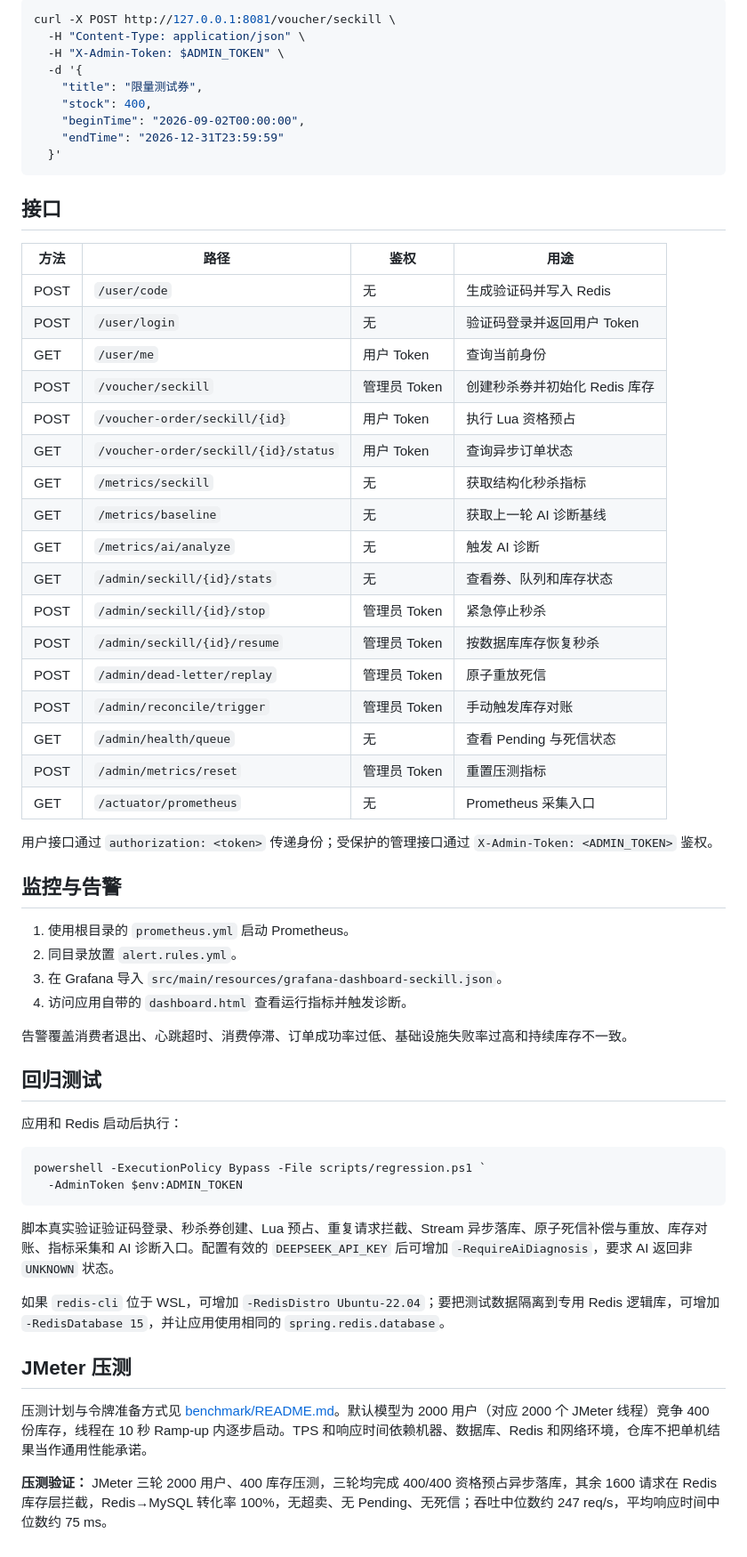
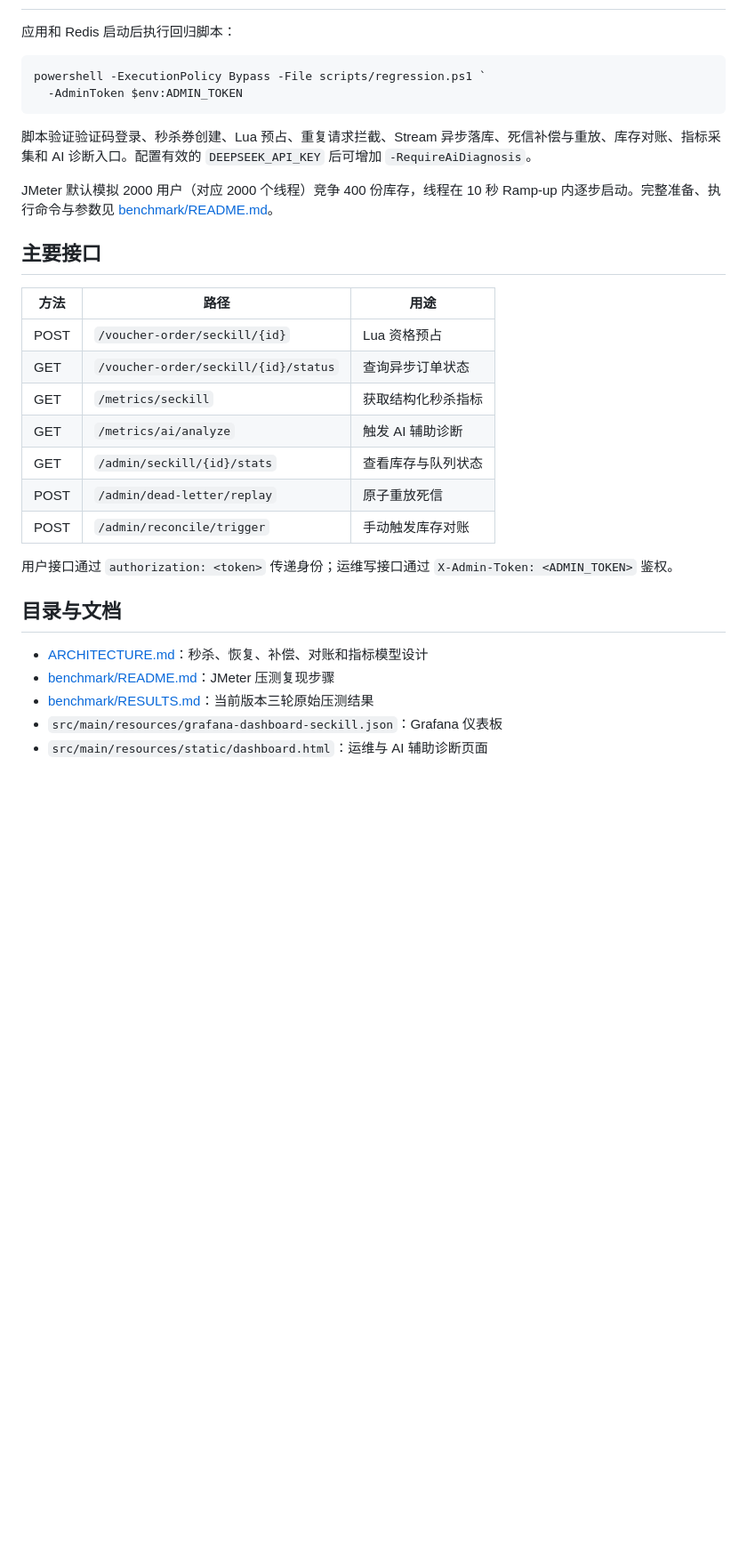
Before and after one commit to tttthree/seckill-observability-ai, a Markdown page: README.md, the part around one of its changes. Shown at 89% size. Drawn GitHub-style; blank space fills up the shorter version.

````diff
--- a/README.md
+++ b/README.md
@@ -140,64 +108,33 @@ java -jar target/hm-dianping-0.0.1-SNAPSHOT.jar
 
-```bash
-curl -X POST http://127.0.0.1:8081/voucher/seckill \
-  -H "Content-Type: application/json" \
-  -H "X-Admin-Token: $ADMIN_TOKEN" \
-  -d '{
-    "title": "限量测试券",
-    "stock": 400,
-    "beginTime": "2026-09-02T00:00:00",
-    "endTime": "2026-12-31T23:59:59"
-  }'
-```
-
-## 接口
-
-| 方法 | 路径 | 鉴权 | 用途 |
-|---|---|---|---|
-| POST | `/user/code` | 无 | 生成验证码并写入 Redis |
-| POST | `/user/login` | 无 | 验证码登录并返回用户 Token |
-| GET | `/user/me` | 用户 Token | 查询当前身份 |
-| POST | `/voucher/seckill` | 管理员 Token | 创建秒杀券并初始化 Redis 库存 |
-| POST | `/voucher-order/seckill/{id}` | 用户 Token | 执行 Lua 资格预占 |
-| GET | `/voucher-order/seckill/{id}/status` | 用户 Token | 查询异步订单状态 |
-| GET | `/metrics/seckill` | 无 | 获取结构化秒杀指标 |
-| GET | `/metrics/baseline` | 无 | 获取上一轮 AI 诊断基线 |
-| GET | `/metrics/ai/analyze` | 无 | 触发 AI 诊断 |
-| GET | `/admin/seckill/{id}/stats` | 无 | 查看券、队列和库存状态 |
-| POST | `/admin/seckill/{id}/stop` | 管理员 Token | 紧急停止秒杀 |
-| POST | `/admin/seckill/{id}/resume` | 管理员 Token | 按数据库库存恢复秒杀 |
-| POST | `/admin/dead-letter/replay` | 管理员 Token | 原子重放死信 |
-| POST | `/admin/reconcile/trigger` | 管理员 Token | 手动触发库存对账 |
-| GET | `/admin/health/queue` | 无 | 查看 Pending 与死信状态 |
-| POST | `/admin/metrics/reset` | 管理员 Token | 重置压测指标 |
-| GET | `/actuator/prometheus` | 无 | Prometheus 采集入口 |
-
-用户接口通过 `authorization: <token>` 传递身份；受保护的管理接口通过 `X-Admin-Token: <ADMIN_TOKEN>` 鉴权。
-
-## 监控与告警
-
-1. 使用根目录的 `prometheus.yml` 启动 Prometheus。
-2. 同目录放置 `alert.rules.yml`。
-3. 在 Grafana 导入 `src/main/resources/grafana-dashboard-seckill.json`。
-4. 访问应用自带的 `dashboard.html` 查看运行指标并触发诊断。
-
-告警覆盖消费者退出、心跳超时、消费停滞、订单成功率过低、基础设施失败率过高和持续库存不一致。
-
-## 回归测试
-
-应用和 Redis 启动后执行：
+应用和 Redis 启动后执行回归脚本：
 
 ```powershell
 powershell -ExecutionPolicy Bypass -File scripts/regression.ps1 `
   -AdminToken $env:ADMIN_TOKEN
 ```
 
-脚本真实验证验证码登录、秒杀券创建、Lua 预占、重复请求拦截、Stream 异步落库、原子死信补偿与重放、库存对账、指标采集和 AI 诊断入口。配置有效的 `DEEPSEEK_API_KEY` 后可增加 `-RequireAiDiagnosis`，要求 AI 返回非 `UNKNOWN` 状态。
+脚本验证验证码登录、秒杀券创建、Lua 预占、重复请求拦截、Stream 异步落库、死信补偿与重放、库存对账、指标采集和 AI 诊断入口。配置有效的 `DEEPSEEK_API_KEY` 后可增加 `-RequireAiDiagnosis`。
 
-如果 `redis-cli` 位于 WSL，可增加 `-RedisDistro Ubuntu-22.04`；要把测试数据隔离到专用 Redis 逻辑库，可增加 `-RedisDatabase 15`，并让应用使用相同的 `spring.redis.database`。
+JMeter 默认模拟 2000 用户（对应 2000 个线程）竞争 400 份库存，线程在 10 秒 Ramp-up 内逐步启动。完整准备、执行命令与参数见 [benchmark/README.md](benchmark/README.md)。
 
-## JMeter 压测
+## 主要接口
 
-压测计划与令牌准备方式见 [benchmark/README.md](benchmark/README.md)。默认模型为 2000 用户（对应 2000 个 JMeter 线程）竞争 400 份库存，线程在 10 秒 Ramp-up 内逐步启动。TPS 和响应时间依赖机器、数据库、Redis 和网络环境，仓库不把单机结果当作通用性能承诺。
+| 方法 | 路径 | 用途 |
+|---|---|---|
+| POST | `/voucher-order/seckill/{id}` | Lua 资格预占 |
+| GET | `/voucher-order/seckill/{id}/status` | 查询异步订单状态 |
+| GET | `/metrics/seckill` | 获取结构化秒杀指标 |
+| GET | `/metrics/ai/analyze` | 触发 AI 辅助诊断 |
+| GET | `/admin/seckill/{id}/stats` | 查看库存与队列状态 |
+| POST | `/admin/dead-letter/replay` | 原子重放死信 |
+| POST | `/admin/reconcile/trigger` | 手动触发库存对账 |
 
-**压测验证：** JMeter 三轮 2000 用户、400 库存压测，三轮均完成 400/400 资格预占异步落库，其余 1600 请求在 Redis 库存层拦截，Redis→MySQL 转化率 100%，无超卖、无 Pending、无死信；吞吐中位数约 247 req/s，平均响应时间中位数约 75 ms。
+用户接口通过 `authorization: <token>` 传递身份；运维写接口通过 `X-Admin-Token: <ADMIN_TOKEN>` 鉴权。
+
+## 目录与文档
+
+- [ARCHITECTURE.md](ARCHITECTURE.md)：秒杀、恢复、补偿、对账和指标模型设计
+- [benchmark/README.md](benchmark/README.md)：JMeter 压测复现步骤
+- [benchmark/RESULTS.md](benchmark/RESULTS.md)：当前版本三轮原始压测结果
+- `src/main/resources/grafana-dashboard-seckill.json`：Grafana 仪表板
+- `src/main/resources/static/dashboard.html`：运维与 AI 辅助诊断页面
````
Also changed, not shown: other parts of README.md (+52 -84 lines), benchmark/RESULTS.md (added, +41 -0 lines).
